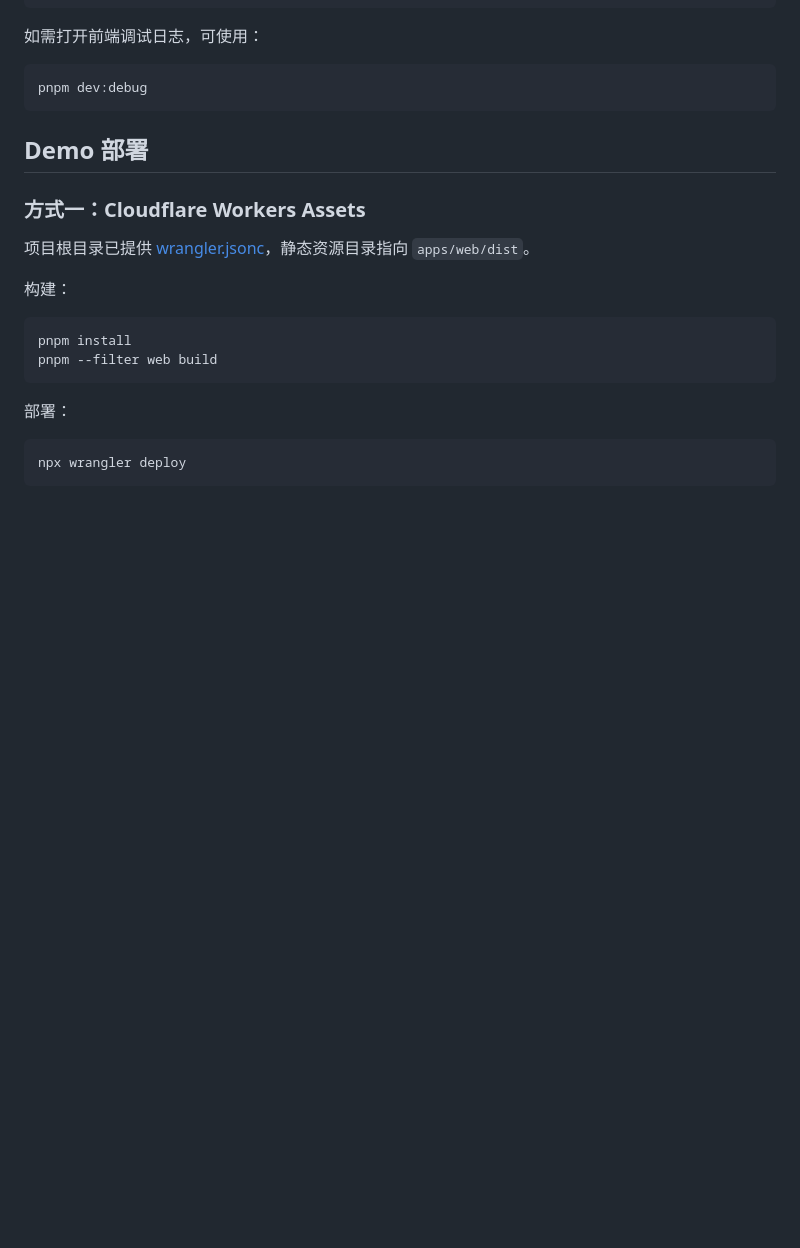
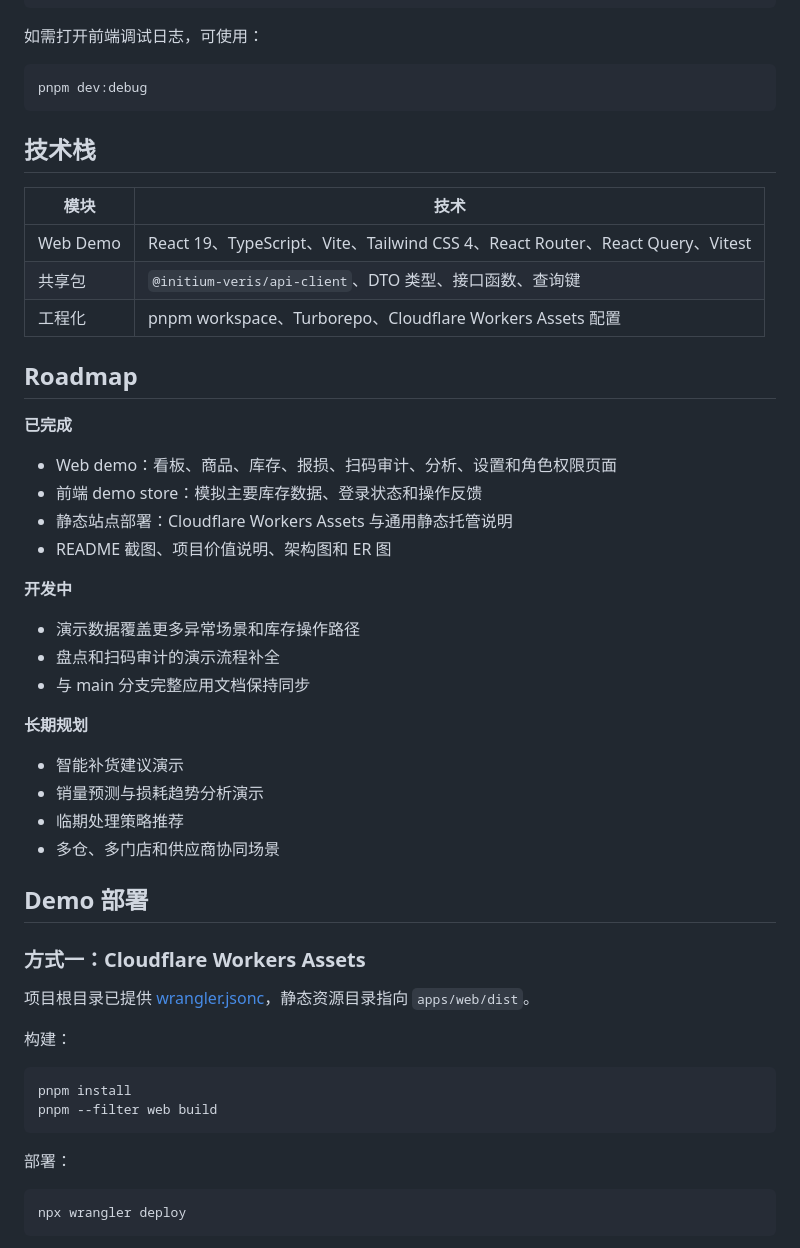
Before and after one commit to Harutaizumiya/Initium-Veris, a Markdown page: README.md, the part around one of its changes. Rendered like a GitHub page; blank space fills up the shorter version.

````diff
--- a/README.md
+++ b/README.md
@@ -110,6 +154,36 @@ http://localhost:3000
 ```bash
 pnpm dev:debug
 ```
+
+## 技术栈
+
+| 模块 | 技术 |
+| --- | --- |
+| Web Demo | React 19、TypeScript、Vite、Tailwind CSS 4、React Router、React Query、Vitest |
+| 共享包 | `@initium-veris/api-client`、DTO 类型、接口函数、查询键 |
+| 工程化 | pnpm workspace、Turborepo、Cloudflare Workers Assets 配置 |
+
+## Roadmap
+
+**已完成**
+
+- Web demo：看板、商品、库存、报损、扫码审计、分析、设置和角色权限页面
+- 前端 demo store：模拟主要库存数据、登录状态和操作反馈
+- 静态站点部署：Cloudflare Workers Assets 与通用静态托管说明
+- README 截图、项目价值说明、架构图和 ER 图
+
+**开发中**
+
+- 演示数据覆盖更多异常场景和库存操作路径
+- 盘点和扫码审计的演示流程补全
+- 与 main 分支完整应用文档保持同步
+
+**长期规划**
+
+- 智能补货建议演示
+- 销量预测与损耗趋势分析演示
+- 临期处理策略推荐
+- 多仓、多门店和供应商协同场景
 
 ## Demo 部署
 
````
Also changed, not shown: other parts of README.md (+84 -55 lines).
